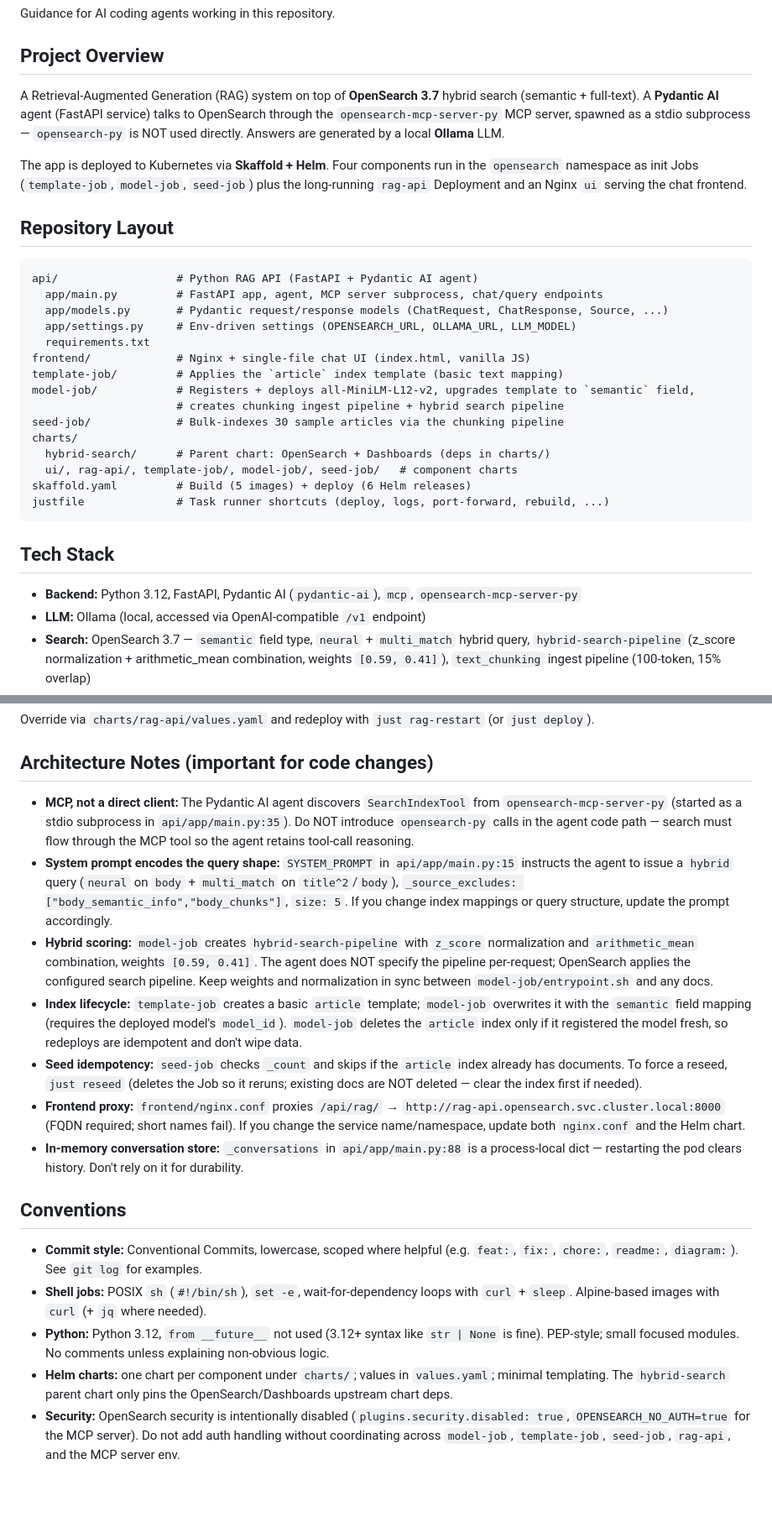
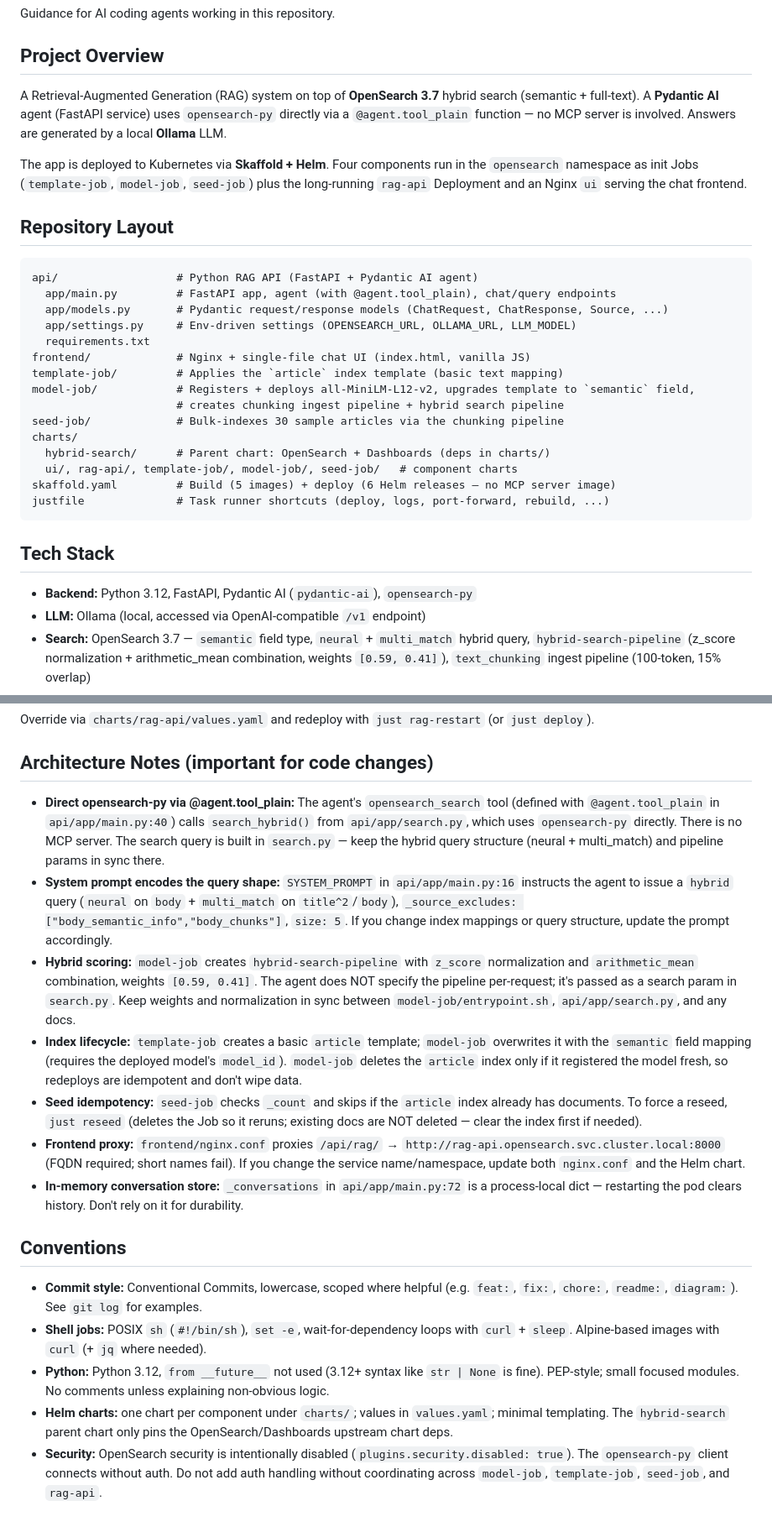
Before and after one commit to nf1s/rag-hybrid-os-3.7, a Markdown page: AGENTS.md, 2 parts joined by grey strips. Shown at 84% size. GitHub-like rendering; blank space fills up the shorter version.

Commit message:
docs: update AGENTS.md to reflect direct opensearch-py architecture (no MCP)

````diff
--- a/AGENTS.md
+++ b/AGENTS.md
@@ -4,7 +4,7 @@ Guidance for AI coding agents working in this repository.
 
 ## Project Overview
 
-A Retrieval-Augmented Generation (RAG) system on top of **OpenSearch 3.7** hybrid search (semantic + full-text). A **Pydantic AI** agent (FastAPI service) talks to OpenSearch through the `opensearch-mcp-server-py` MCP server, spawned as a stdio subprocess — `opensearch-py` is NOT used directly. Answers are generated by a local **Ollama** LLM.
+A Retrieval-Augmented Generation (RAG) system on top of **OpenSearch 3.7** hybrid search (semantic + full-text). A **Pydantic AI** agent (FastAPI service) uses `opensearch-py` directly via a `@agent.tool_plain` function — no MCP server is involved. Answers are generated by a local **Ollama** LLM.
 
 The app is deployed to Kubernetes via **Skaffold + Helm**. Four components run in the `opensearch` namespace as init Jobs (`template-job`, `model-job`, `seed-job`) plus the long-running `rag-api` Deployment and an Nginx `ui` serving the chat frontend.
 
@@ -12,7 +12,7 @@ The app is deployed to Kubernetes via **Skaffold + Helm**. Four components run i
 
 ```
 api/                  # Python RAG API (FastAPI + Pydantic AI agent)
-  app/main.py         # FastAPI app, agent, MCP server subprocess, chat/query endpoints
+  app/main.py         # FastAPI app, agent (with @agent.tool_plain), chat/query endpoints
   app/models.py       # Pydantic request/response models (ChatRequest, ChatResponse, Source, ...)
   app/settings.py     # Env-driven settings (OPENSEARCH_URL, OLLAMA_URL, LLM_MODEL)
   requirements.txt
@@ -24,13 +24,13 @@ seed-job/             # Bulk-indexes 30 sample articles via the chunking pipelin
 charts/
   hybrid-search/      # Parent chart: OpenSearch + Dashboards (deps in charts/)
   ui/, rag-api/, template-job/, model-job/, seed-job/   # component charts
-skaffold.yaml         # Build (5 images) + deploy (6 Helm releases)
+skaffold.yaml         # Build (5 images) + deploy (6 Helm releases — no MCP server image)
 justfile              # Task runner shortcuts (deploy, logs, port-forward, rebuild, ...)
 ```
 
 ## Tech Stack
 
-- **Backend:** Python 3.12, FastAPI, Pydantic AI (`pydantic-ai`), `mcp`, `opensearch-mcp-server-py`
+- **Backend:** Python 3.12, FastAPI, Pydantic AI (`pydantic-ai`), `opensearch-py`
 - **LLM:** Ollama (local, accessed via OpenAI-compatible `/v1` endpoint)
 - **Search:** OpenSearch 3.7 — `semantic` field type, `neural` + `multi_match` hybrid query, `hybrid-search-pipeline` (z_score normalization + arithmetic_mean combination, weights `[0.59, 0.41]`), `text_chunking` ingest pipeline (100-token, 15% overlap)
 - **Frontend:** Vanilla HTML/CSS/JS, served by Nginx; markdown rendered client-side
@@ -107,13 +107,13 @@ Override via `charts/rag-api/values.yaml` and redeploy with `just rag-restart` (
 
 ## Architecture Notes (important for code changes)
 
-- **MCP, not a direct client:** The Pydantic AI agent discovers `SearchIndexTool` from `opensearch-mcp-server-py` (started as a stdio subprocess in `api/app/main.py:35`). Do NOT introduce `opensearch-py` calls in the agent code path — search must flow through the MCP tool so the agent retains tool-call reasoning.
-- **System prompt encodes the query shape:** `SYSTEM_PROMPT` in `api/app/main.py:15` instructs the agent to issue a `hybrid` query (`neural` on `body` + `multi_match` on `title^2`/`body`), `_source_excludes: ["body_semantic_info","body_chunks"]`, `size: 5`. If you change index mappings or query structure, update the prompt accordingly.
-- **Hybrid scoring:** `model-job` creates `hybrid-search-pipeline` with `z_score` normalization and `arithmetic_mean` combination, weights `[0.59, 0.41]`. The agent does NOT specify the pipeline per-request; OpenSearch applies the configured search pipeline. Keep weights and normalization in sync between `model-job/entrypoint.sh` and any docs.
+- **Direct opensearch-py via @agent.tool_plain:** The agent's `opensearch_search` tool (defined with `@agent.tool_plain` in `api/app/main.py:40`) calls `search_hybrid()` from `api/app/search.py`, which uses `opensearch-py` directly. There is no MCP server. The search query is built in `search.py` — keep the hybrid query structure (neural + multi_match) and pipeline params in sync there.
+- **System prompt encodes the query shape:** `SYSTEM_PROMPT` in `api/app/main.py:16` instructs the agent to issue a `hybrid` query (`neural` on `body` + `multi_match` on `title^2`/`body`), `_source_excludes: ["body_semantic_info","body_chunks"]`, `size: 5`. If you change index mappings or query structure, update the prompt accordingly.
+- **Hybrid scoring:** `model-job` creates `hybrid-search-pipeline` with `z_score` normalization and `arithmetic_mean` combination, weights `[0.59, 0.41]`. The agent does NOT specify the pipeline per-request; it's passed as a search param in `search.py`. Keep weights and normalization in sync between `model-job/entrypoint.sh`, `api/app/search.py`, and any docs.
 - **Index lifecycle:** `template-job` creates a basic `article` template; `model-job` overwrites it with the `semantic` field mapping (requires the deployed model's `model_id`). `model-job` deletes the `article` index only if it registered the model fresh, so redeploys are idempotent and don't wipe data.
 - **Seed idempotency:** `seed-job` checks `_count` and skips if the `article` index already has documents. To force a reseed, `just reseed` (deletes the Job so it reruns; existing docs are NOT deleted — clear the index first if needed).
 - **Frontend proxy:** `frontend/nginx.conf` proxies `/api/rag/` → `http://rag-api.opensearch.svc.cluster.local:8000` (FQDN required; short names fail). If you change the service name/namespace, update both `nginx.conf` and the Helm chart.
-- **In-memory conversation store:** `_conversations` in `api/app/main.py:88` is a process-local dict — restarting the pod clears history. Don't rely on it for durability.
+- **In-memory conversation store:** `_conversations` in `api/app/main.py:72` is a process-local dict — restarting the pod clears history. Don't rely on it for durability.
 
 ## Conventions
 
@@ -121,4 +121,4 @@ Override via `charts/rag-api/values.yaml` and redeploy with `just rag-restart` (
 - **Shell jobs:** POSIX `sh` (`#!/bin/sh`), `set -e`, wait-for-dependency loops with `curl` + `sleep`. Alpine-based images with `curl` (+ `jq` where needed).
 - **Python:** Python 3.12, `from __future__` not used (3.12+ syntax like `str | None` is fine). PEP-style; small focused modules. No comments unless explaining non-obvious logic.
 - **Helm charts:** one chart per component under `charts/`; values in `values.yaml`; minimal templating. The `hybrid-search` parent chart only pins the OpenSearch/Dashboards upstream chart deps.
-- **Security:** OpenSearch security is intentionally disabled (`plugins.security.disabled: true`, `OPENSEARCH_NO_AUTH=true` for the MCP server). Do not add auth handling without coordinating across `model-job`, `template-job`, `seed-job`, `rag-api`, and the MCP server env.
+- **Security:** OpenSearch security is intentionally disabled (`plugins.security.disabled: true`). The `opensearch-py` client connects without auth. Do not add auth handling without coordinating across `model-job`, `template-job`, `seed-job`, and `rag-api`.
````
